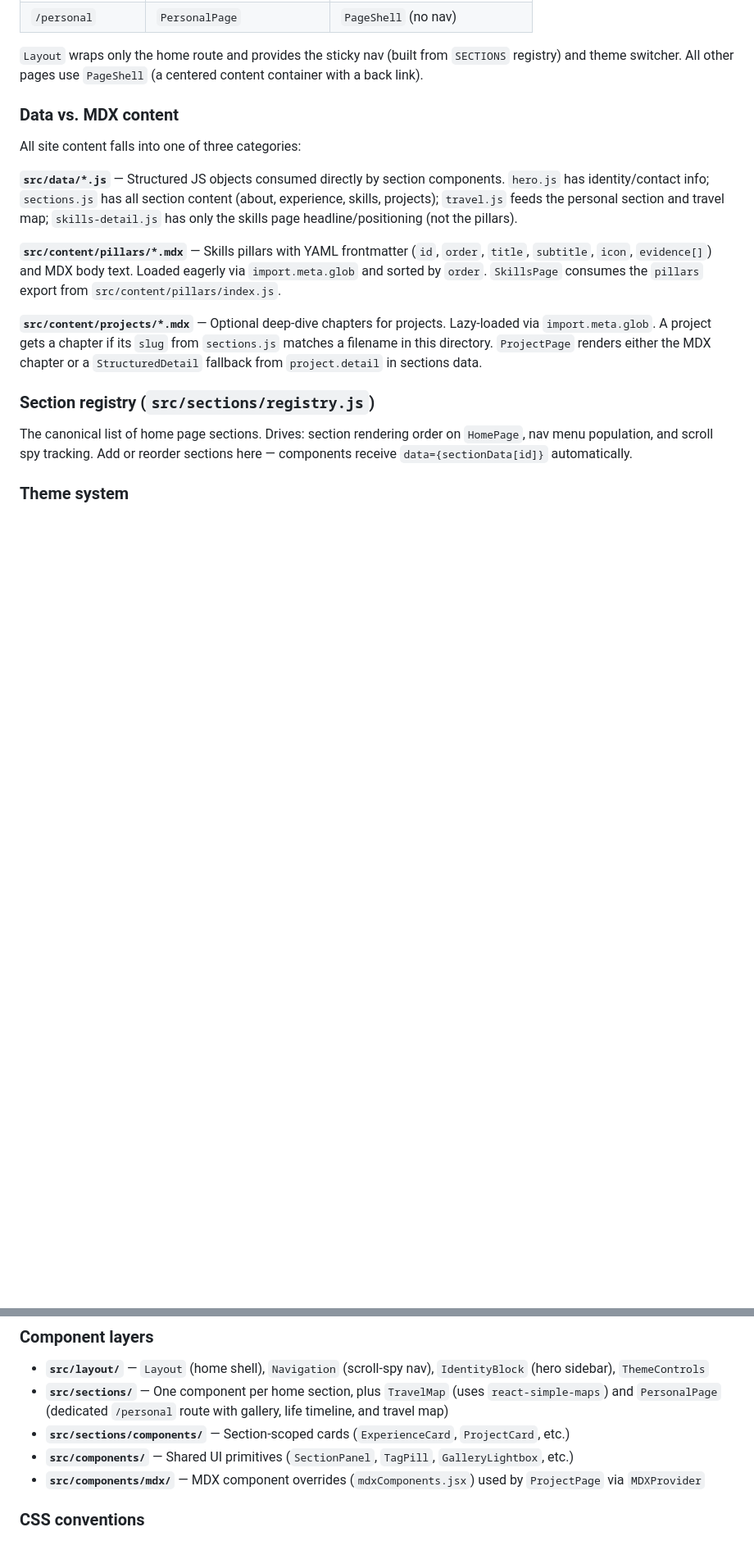
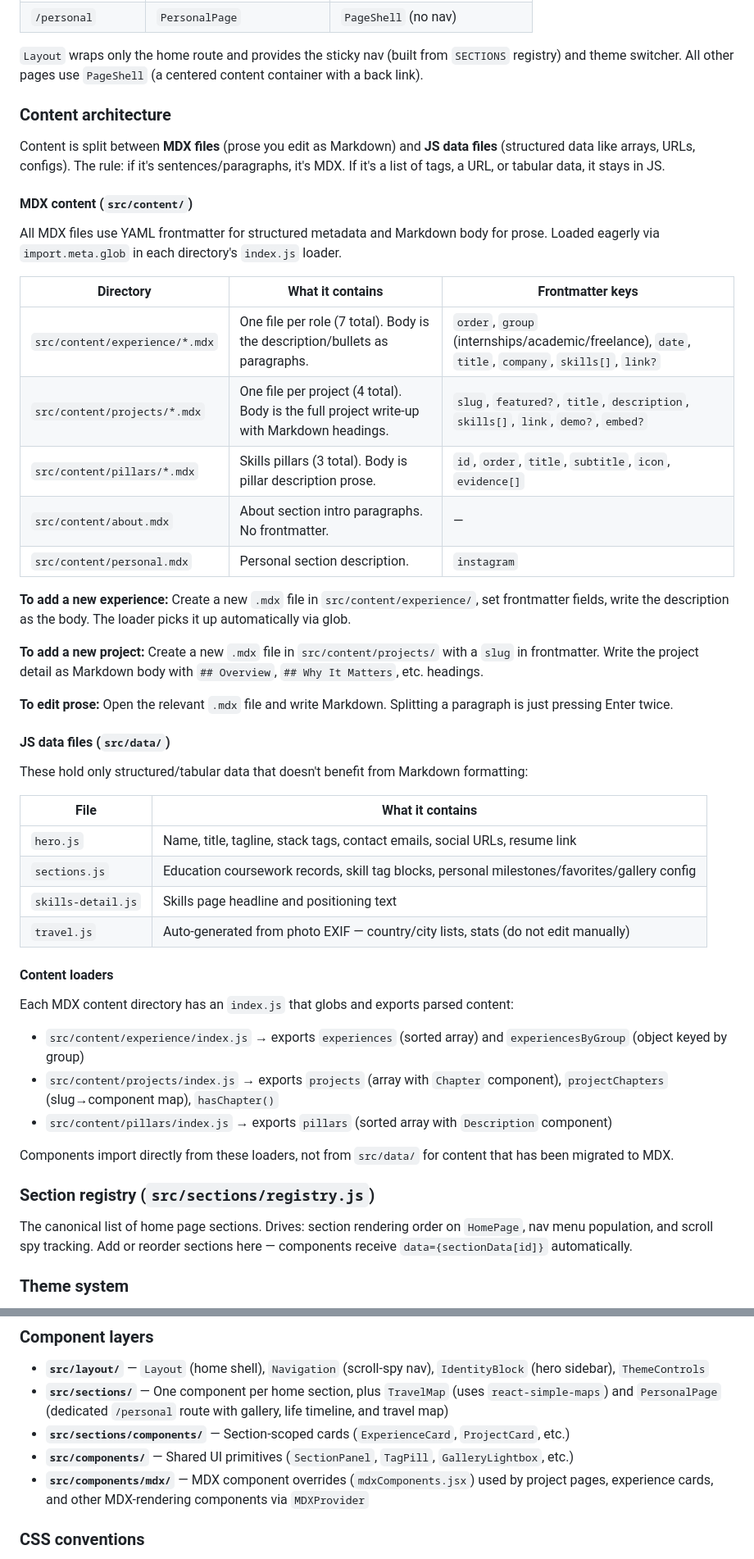
Before and after one commit to james-kidd/jameskidd.ca, a Markdown page: CLAUDE.md, 2 parts joined by grey strips. Shown at 82% size. Drawn GitHub-style; blank space fills up the shorter version.

Commit message:
Update CLAUDE.md with new content architecture
Reflect the MDX migration: document content directories, loader
patterns, frontmatter schemas, and how to add/edit content.

Co-Authored-By: Claude Sonnet 4.6 <noreply@anthropic.com>

```diff
--- a/CLAUDE.md
+++ b/CLAUDE.md
@@ -28,15 +28,48 @@ React 19 + Vite 7 + Tailwind CSS v4 portfolio site deployed on Vercel. JavaScrip
 
 `Layout` wraps only the home route and provides the sticky nav (built from `SECTIONS` registry) and theme switcher. All other pages use `PageShell` (a centered content container with a back link).
 
-### Data vs. MDX content
+### Content architecture
 
-All site content falls into one of three categories:
+Content is split between **MDX files** (prose you edit as Markdown) and **JS data files** (structured data like arrays, URLs, configs). The rule: if it's sentences/paragraphs, it's MDX. If it's a list of tags, a URL, or tabular data, it stays in JS.
 
-**`src/data/*.js`** — Structured JS objects consumed directly by section components. `hero.js` has identity/contact info; `sections.js` has all section content (about, experience, skills, projects); `travel.js` feeds the personal section and travel map; `skills-detail.js` has only the skills page headline/positioning (not the pillars).
+#### MDX content (`src/content/`)
 
-**`src/content/pillars/*.mdx`** — Skills pillars with YAML frontmatter (`id`, `order`, `title`, `subtitle`, `icon`, `evidence[]`) and MDX body text. Loaded eagerly via `import.meta.glob` and sorted by `order`. `SkillsPage` consumes the `pillars` export from `src/content/pillars/index.js`.
+All MDX files use YAML frontmatter for structured metadata and Markdown body for prose. Loaded eagerly via `import.meta.glob` in each directory's `index.js` loader.
 
-**`src/content/projects/*.mdx`** — Optional deep-dive chapters for projects. Lazy-loaded via `import.meta.glob`. A project gets a chapter if its `slug` from `sections.js` matches a filename in this directory. `ProjectPage` renders either the MDX chapter or a `StructuredDetail` fallback from `project.detail` in sections data.
+| Directory | What it contains | Frontmatter keys |
+|---|---|---|
+| `src/content/experience/*.mdx` | One file per role (7 total). Body is the description/bullets as paragraphs. | `order`, `group` (internships/academic/freelance), `date`, `title`, `company`, `skills[]`, `link?` |
+| `src/content/projects/*.mdx` | One file per project (4 total). Body is the full project write-up with Markdown headings. | `slug`, `featured?`, `title`, `description`, `skills[]`, `link`, `demo?`, `embed?` |
+| `src/content/pillars/*.mdx` | Skills pillars (3 total). Body is pillar description prose. | `id`, `order`, `title`, `subtitle`, `icon`, `evidence[]` |
+| `src/content/about.mdx` | About section intro paragraphs. No frontmatter. | — |
+| `src/content/personal.mdx` | Personal section description. | `instagram` |
+
+**To add a new experience:** Create a new `.mdx` file in `src/content/experience/`, set frontmatter fields, write the description as the body. The loader picks it up automatically via glob.
+
+**To add a new project:** Create a new `.mdx` file in `src/content/projects/` with a `slug` in frontmatter. Write the project detail as Markdown body with `## Overview`, `## Why It Matters`, etc. headings.
+
+**To edit prose:** Open the relevant `.mdx` file and write Markdown. Splitting a paragraph is just pressing Enter twice.
+
+#### JS data files (`src/data/`)
+
+These hold only structured/tabular data that doesn't benefit from Markdown formatting:
+
+| File | What it contains |
+|---|---|
+| `hero.js` | Name, title, tagline, stack tags, contact emails, social URLs, resume link |
+| `sections.js` | Education coursework records, skill tag blocks, personal milestones/favorites/gallery config |
+| `skills-detail.js` | Skills page headline and positioning text |
+| `travel.js` | Auto-generated from photo EXIF — country/city lists, stats (do not edit manually) |
+
+#### Content loaders
+
+Each MDX content directory has an `index.js` that globs and exports parsed content:
+
+- `src/content/experience/index.js` → exports `experiences` (sorted array) and `experiencesByGroup` (object keyed by group)
+- `src/content/projects/index.js` → exports `projects` (array with `Chapter` component), `projectChapters` (slug→component map), `hasChapter()`
+- `src/content/pillars/index.js` → exports `pillars` (sorted array with `Description` component)
+
+Components import directly from these loaders, not from `src/data/` for content that has been migrated to MDX.
 
 ### Section registry (`src/sections/registry.js`)
 
@@ -52,7 +85,7 @@ Three themes (`tech`, `nature`, `editorial`) controlled via `data-theme` on `<ht
 - **`src/sections/`** — One component per home section, plus `TravelMap` (uses `react-simple-maps`) and `PersonalPage` (dedicated `/personal` route with gallery, life timeline, and travel map)
 - **`src/sections/components/`** — Section-scoped cards (`ExperienceCard`, `ProjectCard`, etc.)
 - **`src/components/`** — Shared UI primitives (`SectionPanel`, `TagPill`, `GalleryLightbox`, etc.)
-- **`src/components/mdx/`** — MDX component overrides (`mdxComponents.jsx`) used by `ProjectPage` via `MDXProvider`
+- **`src/components/mdx/`** — MDX component overrides (`mdxComponents.jsx`) used by project pages, experience cards, and other MDX-rendering components via `MDXProvider`
 
 ### CSS conventions
 
```
